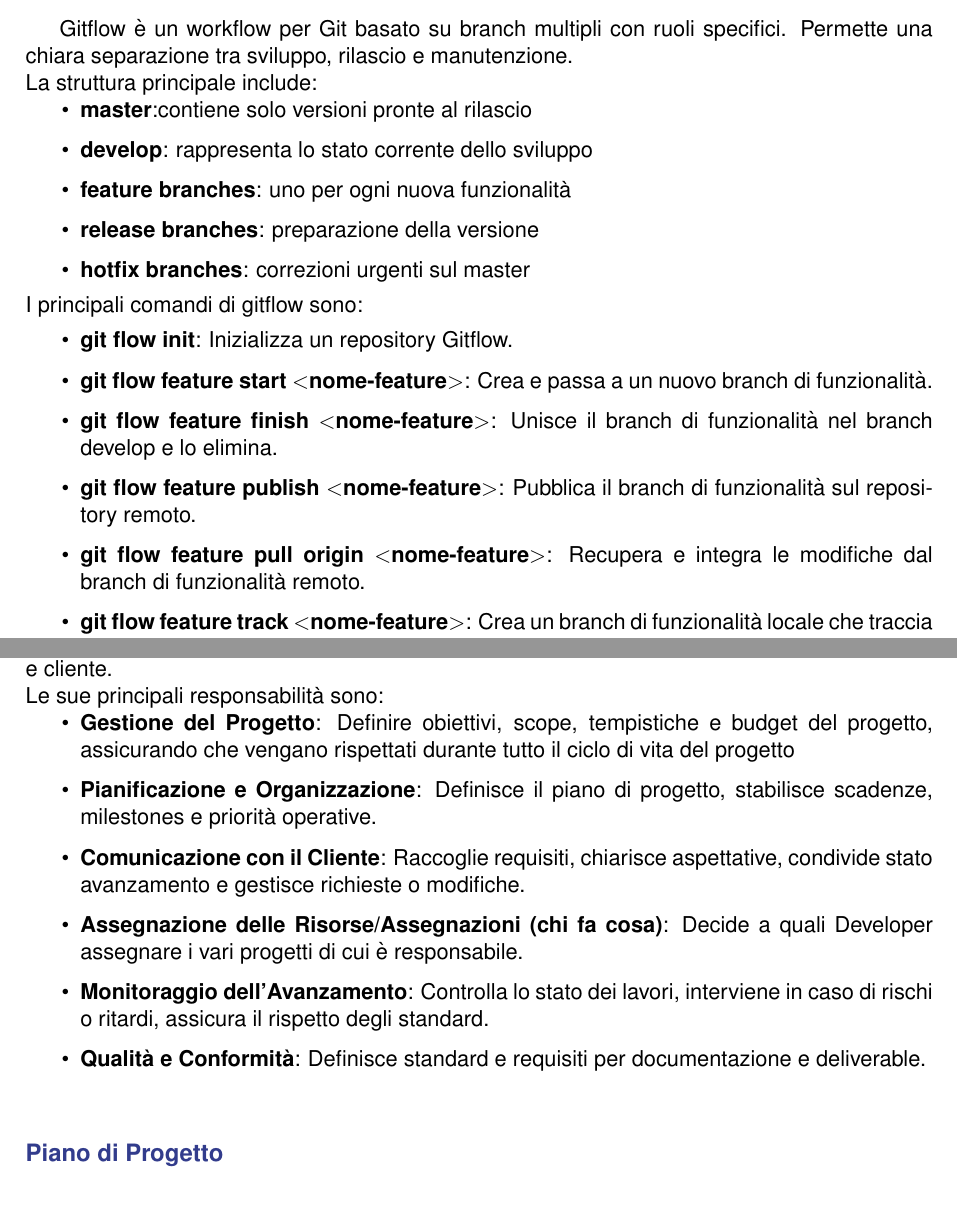
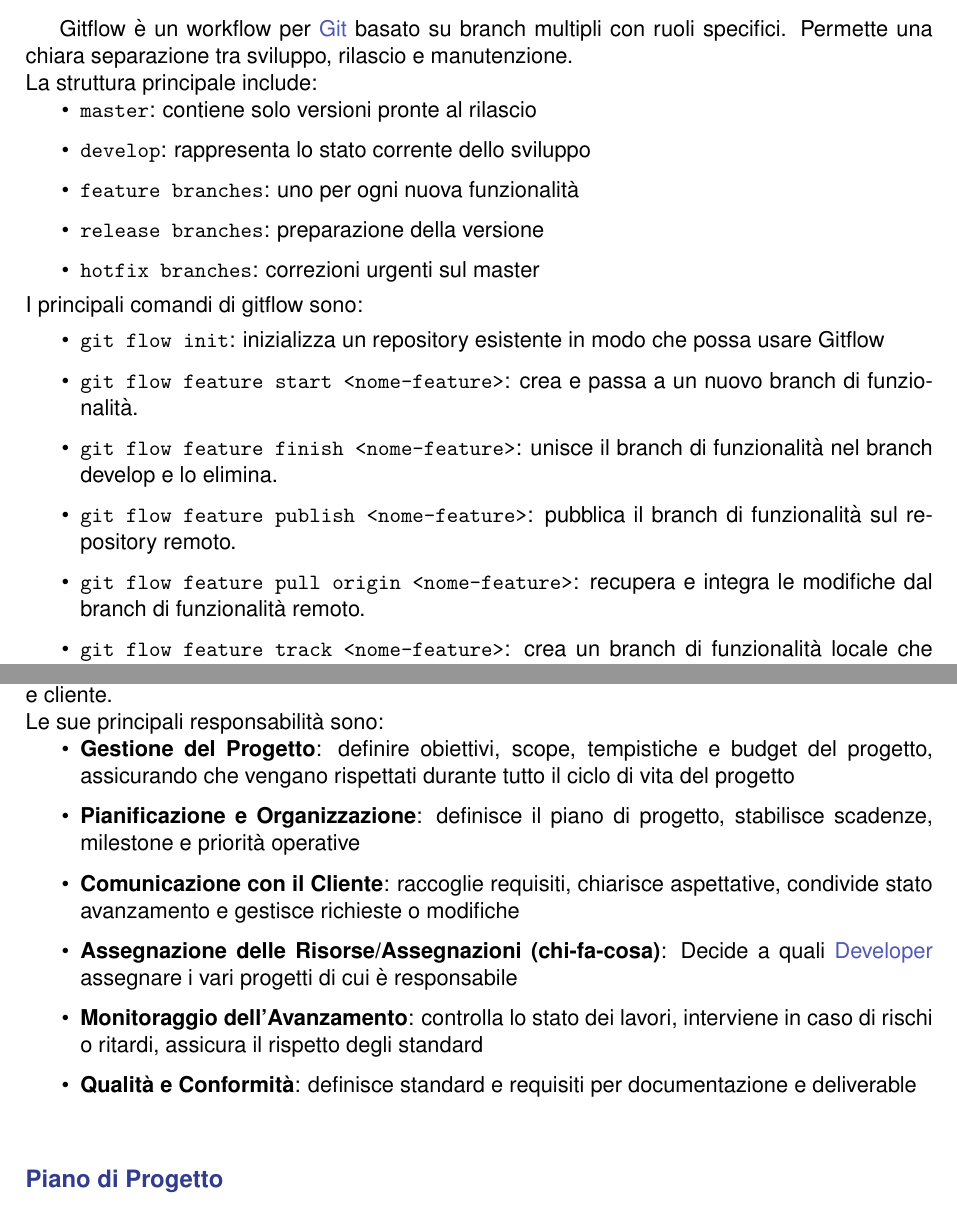
Before and after one commit to Byte-Holders/Documentazione, a LaTeX document (Source/RTB/Glossario.tex): two parts of pages 15 and 26 of 39 before the commit and two parts of pages 15 and 26 of 38 after it, joined at a grey line, cut so that both start at the same text. Compiled offline with pdfLaTeX.

Commit message:
Piccole modifiche di stile

```diff
--- a/Source/RTB/Glossario.tex
+++ b/Source/RTB/Glossario.tex
@@ -350,21 +350,21 @@ GitHub è una piattaforma di hosting per lo sviluppo software e il versionamento
 È ampiamente utilizzata per progetti open-source e collaborativi.
 
 \term{Gitflow}
-Gitflow è un workflow per Git basato su branch multipli con ruoli specifici. Permette una chiara separazione tra sviluppo, rilascio e manutenzione.\\
+Gitflow è un workflow per \refterm{Git} basato su branch multipli con ruoli specifici. Permette una chiara separazione tra sviluppo, rilascio e manutenzione.\\
 La struttura principale include:
 \begin{itemize}
-    \item \textbf{master}:contiene solo versioni pronte al rilascio
-    \item \textbf{develop}: rappresenta lo stato corrente dello sviluppo
-    \item \textbf{feature branches}: uno per ogni nuova funzionalità
-    \item \textbf{release branches}: preparazione della versione
-    \item \textbf{hotfix branches}: correzioni urgenti sul master
+    \item \texttt{master}: contiene solo versioni pronte al rilascio
+    \item \texttt{develop}: rappresenta lo stato corrente dello sviluppo
+    \item \texttt{feature branches}: uno per ogni nuova funzionalità
+    \item \texttt{release branches}: preparazione della versione
+    \item \texttt{hotfix branches}: correzioni urgenti sul master
 \end{itemize}
 I principali comandi di gitflow sono:
 \begin{itemize}
-  \item \textbf{git flow init}: Inizializza un repository Gitflow.
-  \item \textbf{git flow feature start $<$nome-feature$>$}: Crea e passa a un nuovo branch di funzionalità.
-  \item \textbf{git flow feature finish $<$nome-feature$>$}: Unisce il branch di funzionalità nel branch develop e lo elimina.
-  \item \textbf{git flow feature publish $<$nome-feature$>$}: Pubblica il branch di funzionalità sul repository remoto.
-  \item \textbf{git flow feature pull origin $<$nome-feature$>$}: Recupera e integra le modifiche dal branch di funzionalità remoto.
-  \item \textbf{git flow feature track $<$nome-feature$>$}: Crea un branch di funzionalità locale che traccia il branch remoto.
-  \item \textbf{git flow release start release $[$BASE$]$ $<$versione$>$}: Crea un nuovo branch di release a partire dal branch specificato (di default develop).
+  \item \texttt{git flow init}: inizializza un repository esistente in modo che possa usare Gitflow
+  \item \texttt{git flow feature start <nome-feature>}: crea e passa a un nuovo branch di funzionalità.
+  \item \texttt{git flow feature finish <nome-feature>}: unisce il branch di funzionalità nel branch develop e lo elimina.
+  \item \texttt{git flow feature publish <nome-feature>}: pubblica il branch di funzionalità sul repository remoto.
+  \item \texttt{git flow feature pull origin <nome-feature>}: recupera e integra le modifiche dal branch di funzionalità remoto.
+  \item \texttt{git flow feature track <nome-feature>}: crea un branch di funzionalità locale che traccia il branch remoto.
+  \item \texttt{git flow release start release [BASE] <versione>}: crea un nuovo branch di release a partire dal branch specificato (di default develop).
@@ -493,12 +491,12 @@ Ruolo che fa riferimento al creatore di uno workspace. Gode degli stessi permess
 Il Project Manager (PM) è la figura responsabile della gestione completa del ciclo di vita di uno o più progetti, garantendone la realizzazione nel rispetto di tempi, costi, qualità e obiettivi stabiliti. Pur non essendo necessariamente un esperto tecnico di sviluppo software, coordina persone, attività e risorse, fungendo da punto di contatto tra team di sviluppo, organizzazione e cliente.\\
 Le sue principali responsabilità sono:
 \begin{itemize}
-  \item \textbf{Gestione del Progetto}: Definire obiettivi, scope, tempistiche e budget del progetto, assicurando che vengano rispettati durante tutto il ciclo di vita del progetto
-  \item \textbf{Pianificazione e Organizzazione}: Definisce il piano di progetto, stabilisce scadenze, milestones e priorità operative.
-  \item \textbf{Comunicazione con il Cliente}: Raccoglie requisiti, chiarisce aspettative, condivide stato avanzamento e gestisce richieste o modifiche.
-  \item \textbf{Assegnazione delle Risorse/Assegnazioni (chi fa cosa)}: Decide a quali Developer assegnare i vari progetti di cui è responsabile.
-  \item \textbf{Monitoraggio dell'Avanzamento}: Controlla lo stato dei lavori, interviene in caso di rischi o ritardi, assicura il rispetto degli standard.
-  \item \textbf{Qualità e Conformità}: Definisce standard e requisiti per documentazione e deliverable.
+  \item \textbf{Gestione del Progetto}: definire obiettivi, scope, tempistiche e budget del progetto, assicurando che vengano rispettati durante tutto il ciclo di vita del progetto
+  \item \textbf{Pianificazione e Organizzazione}: definisce il piano di progetto, stabilisce scadenze, milestone e priorità operative
+  \item \textbf{Comunicazione con il Cliente}: raccoglie requisiti, chiarisce aspettative, condivide stato avanzamento e gestisce richieste o modifiche
+  \item \textbf{Assegnazione delle Risorse/Assegnazioni (chi-fa-cosa)}: Decide a quali \refterm{Developer} assegnare i vari progetti di cui è responsabile
+  \item \textbf{Monitoraggio dell'Avanzamento}: controlla lo stato dei lavori, interviene in caso di rischi o ritardi, assicura il rispetto degli standard
+  \item \textbf{Qualità e Conformità}: definisce standard e requisiti per documentazione e deliverable
 \end{itemize}
 
 \term{Piano di Progetto}
```
Also changed, not shown: Source/RTB/Glossario.pdf (added), Source/RTB/Glossario.tex (72 more changed lines).
